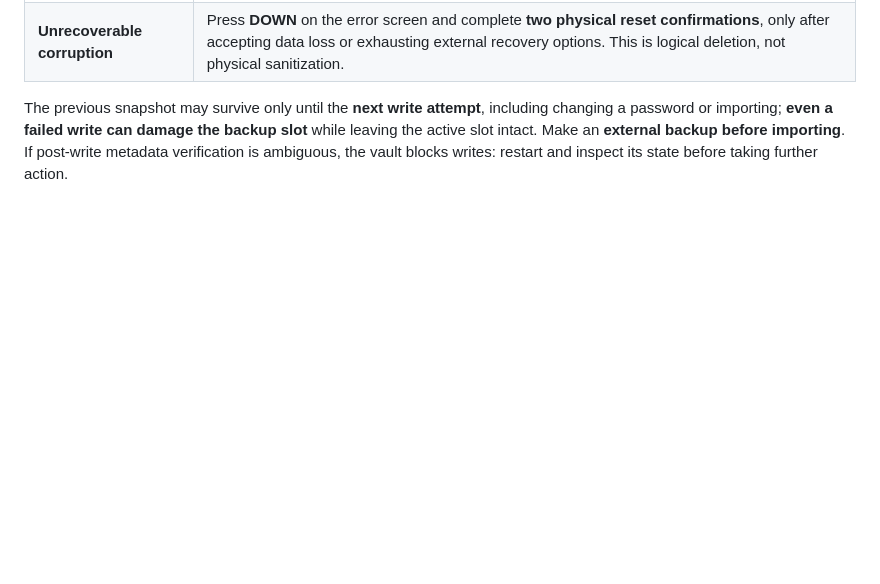
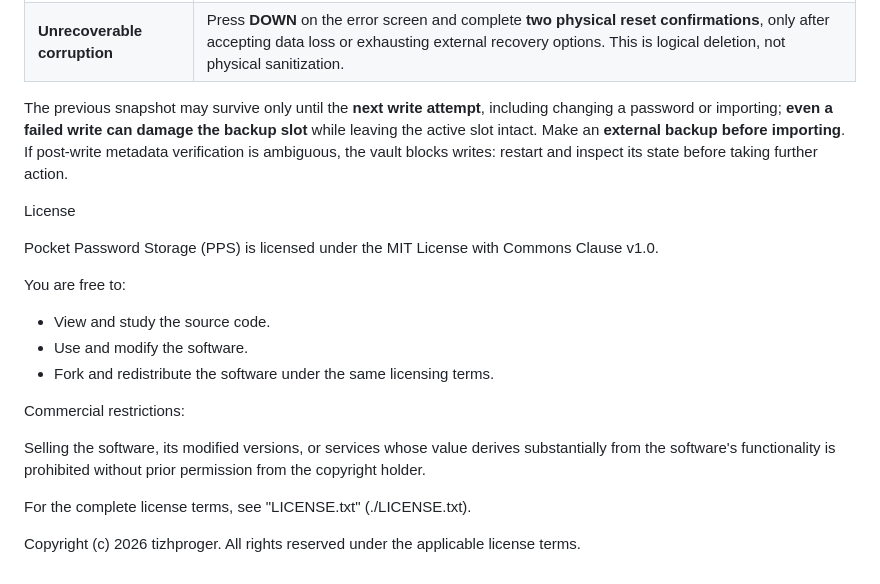
Before and after one commit to tizhproger/pocket_password_storage, a Markdown page: README.md, the part around the change. GitHub-like rendering; blank space fills up the shorter version.

Commit message:
Added license info

```diff
--- a/README.md
+++ b/README.md
@@ -409,3 +409,22 @@ PPS 2.1.3 can read protected **v2** vault storage. The **first successful write*
 | **Unrecoverable corruption** | Press **DOWN** on the error screen and complete **two physical reset confirmations**, only after accepting data loss or exhausting external recovery options. This is logical deletion, not physical sanitization. |
 
 The previous snapshot may survive only until the **next write attempt**, including changing a password or importing; **even a failed write can damage the backup slot** while leaving the active slot intact. Make an **external backup before importing**. If post-write metadata verification is ambiguous, the vault blocks writes: restart and inspect its state before taking further action.
+
+
+License
+
+Pocket Password Storage (PPS) is licensed under the MIT License with Commons Clause v1.0.
+
+You are free to:
+
+- View and study the source code.
+- Use and modify the software.
+- Fork and redistribute the software under the same licensing terms.
+
+Commercial restrictions:
+
+Selling the software, its modified versions, or services whose value derives substantially from the software's functionality is prohibited without prior permission from the copyright holder.
+
+For the complete license terms, see "LICENSE.txt" (./LICENSE.txt).
+
+Copyright (c) 2026 tizhproger. All rights reserved under the applicable license terms.
```
